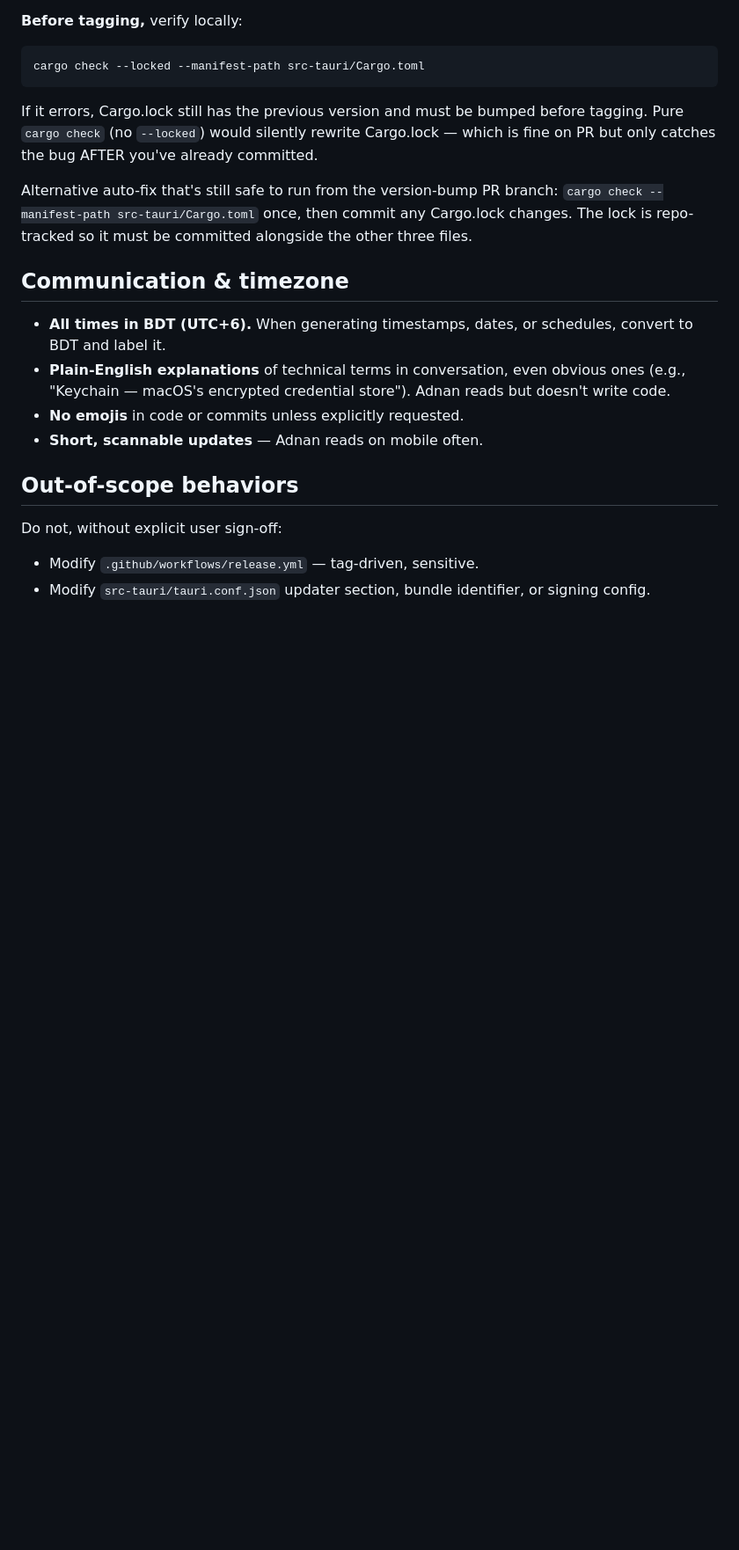
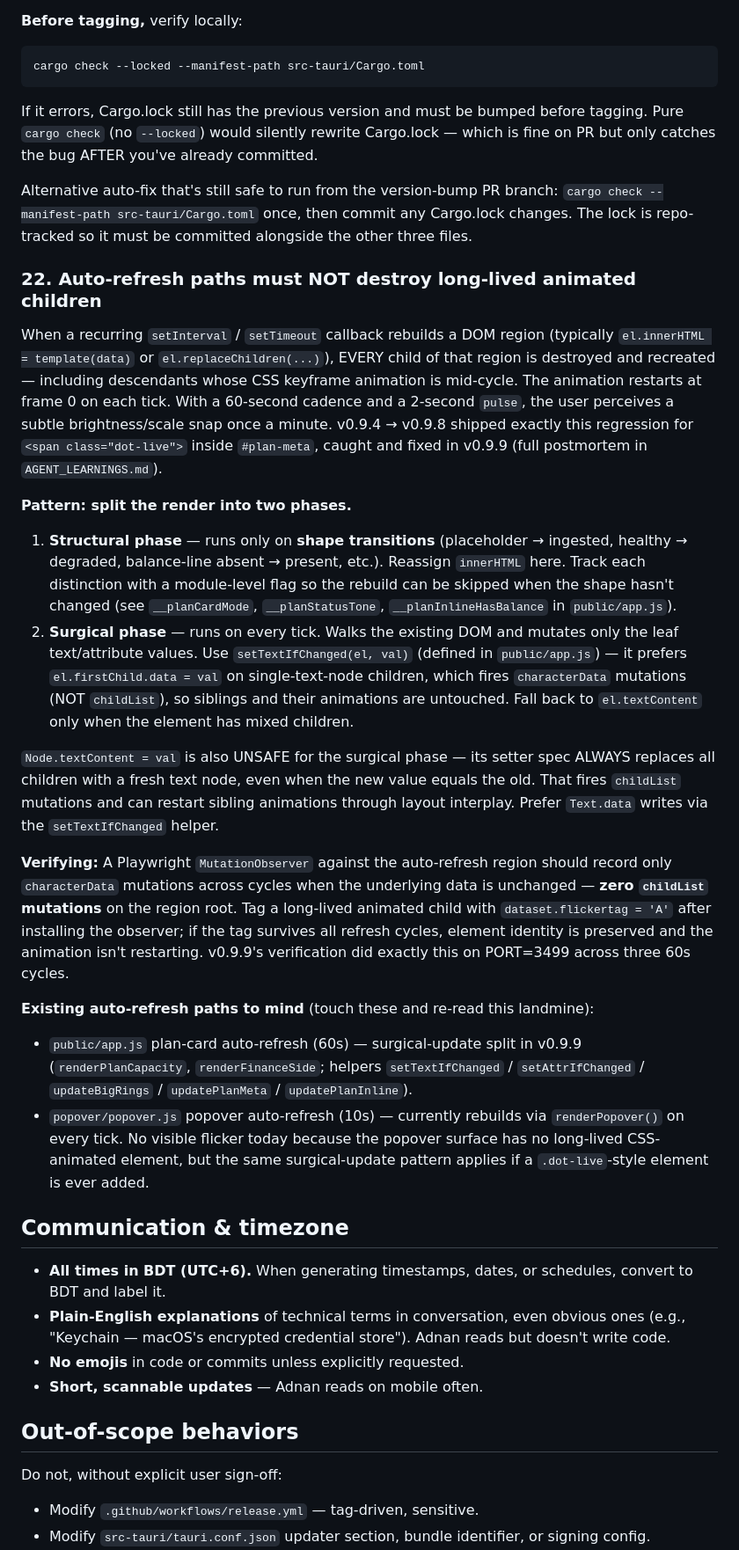
Before and after one commit to clauding-lab/clauge, a Markdown page: AGENTS.md, the part around the change. Shown at 88% size. GitHub-like rendering; blank space fills up the shorter version.

Commit message:
docs: add AGENTS.md landmine #22 — auto-refresh must not destroy animated children
Codifies the lesson from v0.9.9's plan-card flicker fix into a stable
landmine. Rule: rebuilding a DOM region in an auto-refresh callback
destroys descendants whose CSS animation is mid-cycle and restarts them
from frame 0. Split the render into a structural phase (only on shape
transitions) and a surgical phase (Text.data writes for every other tick).

Includes the verification recipe (Playwright MutationObserver +
dataset.flickertag) and lists the two current auto-refresh paths
(plan-card 60s, popover 10s) so future agents touching either re-read
the rule.

AGENT_LEARNINGS.md v0.9.9 entry's cross-reference flipped from
"candidate" to "shipped".

```diff
--- a/AGENTS.md
+++ b/AGENTS.md
@@ -411,6 +411,24 @@ If it errors, Cargo.lock still has the previous version and must be bumped befor
 
 Alternative auto-fix that's still safe to run from the version-bump PR branch: `cargo check --manifest-path src-tauri/Cargo.toml` once, then commit any Cargo.lock changes. The lock is repo-tracked so it must be committed alongside the other three files.
 
+### 22. Auto-refresh paths must NOT destroy long-lived animated children
+
+When a recurring `setInterval` / `setTimeout` callback rebuilds a DOM region (typically `el.innerHTML = template(data)` or `el.replaceChildren(...)`), EVERY child of that region is destroyed and recreated — including descendants whose CSS keyframe animation is mid-cycle. The animation restarts at frame 0 on each tick. With a 60-second cadence and a 2-second `pulse`, the user perceives a subtle brightness/scale snap once a minute. v0.9.4 → v0.9.8 shipped exactly this regression for `<span class="dot-live">` inside `#plan-meta`, caught and fixed in v0.9.9 (full postmortem in `AGENT_LEARNINGS.md`).
+
+**Pattern: split the render into two phases.**
+
+1. **Structural phase** — runs only on **shape transitions** (placeholder → ingested, healthy → degraded, balance-line absent → present, etc.). Reassign `innerHTML` here. Track each distinction with a module-level flag so the rebuild can be skipped when the shape hasn't changed (see `__planCardMode`, `__planStatusTone`, `__planInlineHasBalance` in `public/app.js`).
+2. **Surgical phase** — runs on every tick. Walks the existing DOM and mutates only the leaf text/attribute values. Use `setTextIfChanged(el, val)` (defined in `public/app.js`) — it prefers `el.firstChild.data = val` on single-text-node children, which fires `characterData` mutations (NOT `childList`), so siblings and their animations are untouched. Fall back to `el.textContent` only when the element has mixed children.
+
+`Node.textContent = val` is also UNSAFE for the surgical phase — its setter spec ALWAYS replaces all children with a fresh text node, even when the new value equals the old. That fires `childList` mutations and can restart sibling animations through layout interplay. Prefer `Text.data` writes via the `setTextIfChanged` helper.
+
+**Verifying:** A Playwright `MutationObserver` against the auto-refresh region should record only `characterData` mutations across cycles when the underlying data is unchanged — **zero `childList` mutations** on the region root. Tag a long-lived animated child with `dataset.flickertag = 'A'` after installing the observer; if the tag survives all refresh cycles, element identity is preserved and the animation isn't restarting. v0.9.9's verification did exactly this on PORT=3499 across three 60s cycles.
+
+**Existing auto-refresh paths to mind** (touch these and re-read this landmine):
+
+- `public/app.js` plan-card auto-refresh (60s) — surgical-update split in v0.9.9 (`renderPlanCapacity`, `renderFinanceSide`; helpers `setTextIfChanged` / `setAttrIfChanged` / `updateBigRings` / `updatePlanMeta` / `updatePlanInline`).
+- `popover/popover.js` popover auto-refresh (10s) — currently rebuilds via `renderPopover()` on every tick. No visible flicker today because the popover surface has no long-lived CSS-animated element, but the same surgical-update pattern applies if a `.dot-live`-style element is ever added.
+
 ## Communication & timezone
 
 - **All times in BDT (UTC+6).** When generating timestamps, dates, or schedules, convert to BDT and label it.
```
Also changed, not shown: AGENT_LEARNINGS.md (+1 -1 lines).
